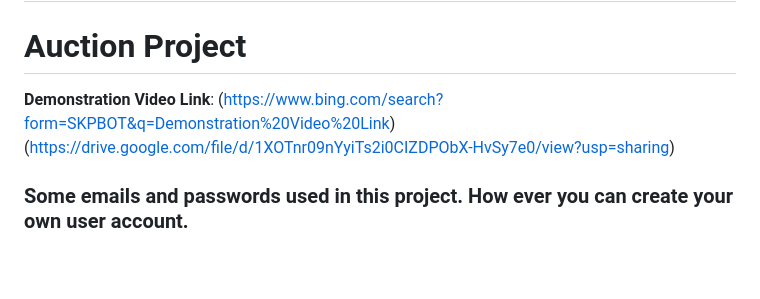
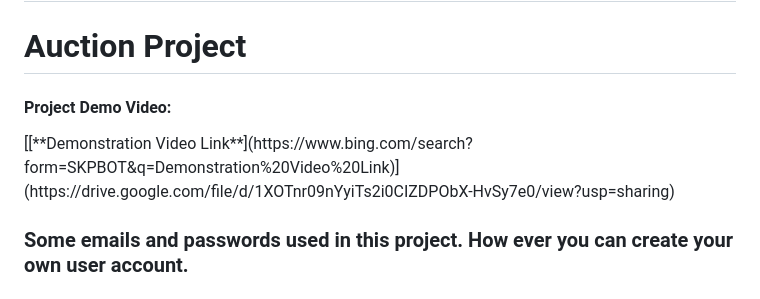
Before and after one commit to Rumerx10/django_projects, a Markdown page: README.md, the part around the change. GitHub-like rendering; blank space fills up the shorter version.

```diff
--- a/README.md
+++ b/README.md
@@ -1,7 +1,9 @@
 # django_projects
 # Auction Project
 
-**Demonstration Video Link**: (https://www.bing.com/search?form=SKPBOT&q=Demonstration%20Video%20Link)(https://drive.google.com/file/d/1XOTnr09nYyiTs2i0CIZDPObX-HvSy7e0/view?usp=sharing)
+
+<h4>Project Demo Video:</h4>
+[[**Demonstration Video Link**](https://www.bing.com/search?form=SKPBOT&q=Demonstration%20Video%20Link)](https://drive.google.com/file/d/1XOTnr09nYyiTs2i0CIZDPObX-HvSy7e0/view?usp=sharing)
 
 <h3>Some emails and passwords used in this project. How ever you can create your own user account.</h3>
 <h5>
```
